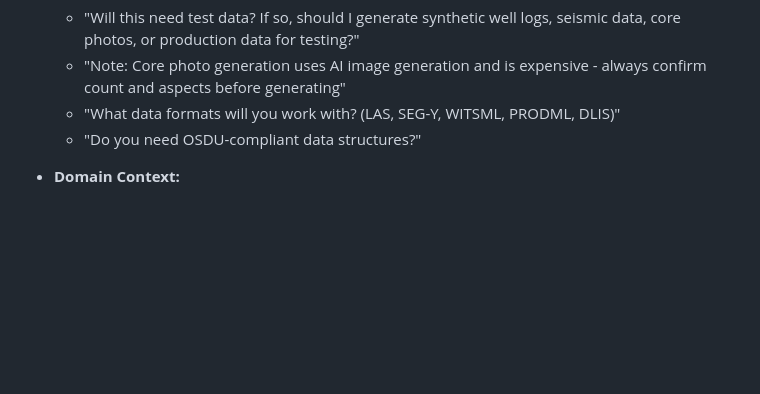
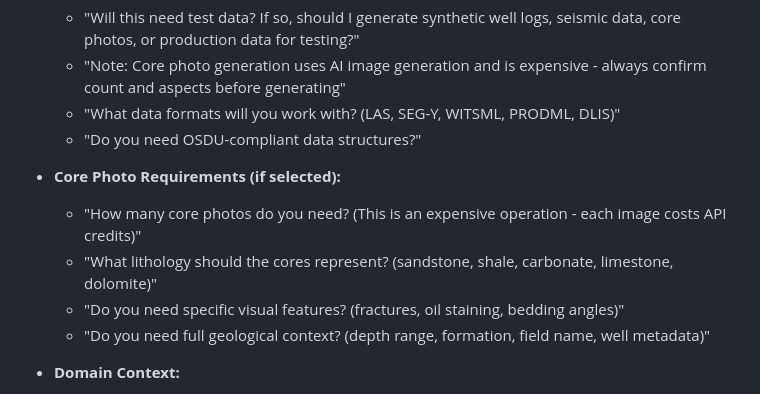
Before and after one commit to kucherenko/petropowers, a Markdown page: skills/brainstorming/SKILL.md, the part around the change. Drawn GitHub-style; blank space fills up the shorter version.

Commit message:
feat: add core photo questions to brainstorming skill

```diff
--- a/skills/brainstorming/SKILL.md
+++ b/skills/brainstorming/SKILL.md
@@ -86,6 +86,12 @@ When working on oil & gas projects, consider these domain-specific questions:
   - "Note: Core photo generation uses AI image generation and is expensive - always confirm count and aspects before generating"
   - "What data formats will you work with? (LAS, SEG-Y, WITSML, PRODML, DLIS)"
   - "Do you need OSDU-compliant data structures?"
+
+- **Core Photo Requirements (if selected):**
+  - "How many core photos do you need? (This is an expensive operation - each image costs API credits)"
+  - "What lithology should the cores represent? (sandstone, shale, carbonate, limestone, dolomite)"
+  - "Do you need specific visual features? (fractures, oil staining, bedding angles)"
+  - "Do you need full geological context? (depth range, formation, field name, well metadata)"
 
 - **Domain Context:**
   - "Which pipeline does this belong to? (Exploration, Drilling, Reservoir & Production, Midstream, Refining)"
```
